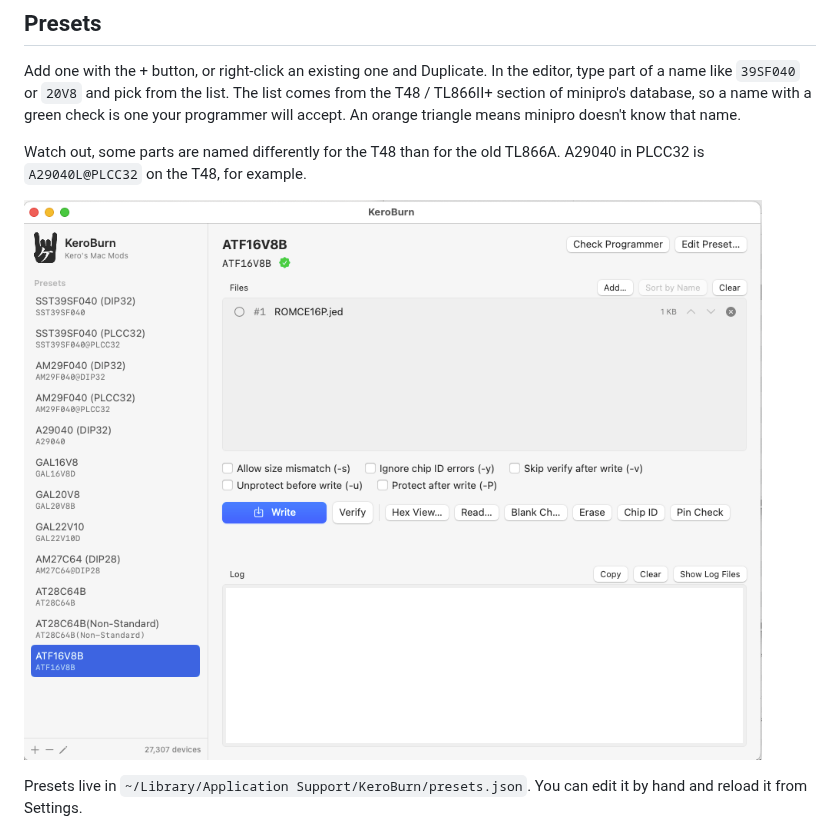
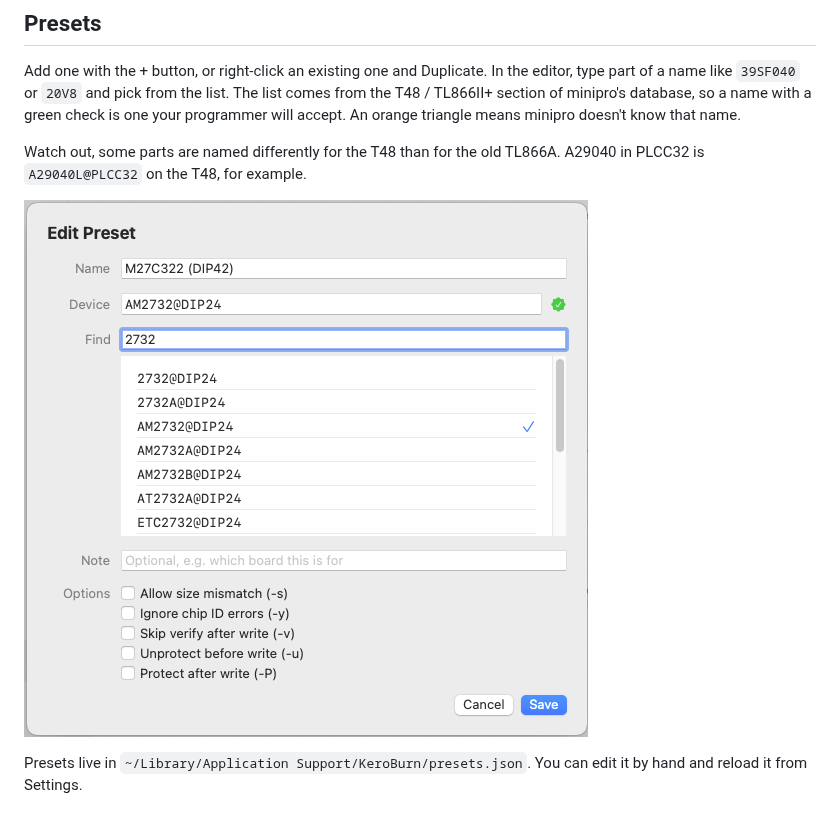
Before and after one commit to kerokero5150/KeroBurn, a Markdown page: README.md, the part around the change. Drawn GitHub-style; pictures changed too: docs/gal-preset.png (deleted), docs/preset-editor.png (added).

Commit message:
Show the preset editor in the README
Co-Authored-By: Claude Opus 5.5 <noreply@anthropic.com>
Claude-Session: https://claude.ai/code/session_01TzK8yppmMLch9aiwp417RL

```diff
--- a/README.md
+++ b/README.md
@@ -64,7 +64,7 @@ Add one with the + button, or right-click an existing one and Duplicate. In the
 
 Watch out, some parts are named differently for the T48 than for the old TL866A. A29040 in PLCC32 is `A29040L@PLCC32` on the T48, for example.
 
-![An ATF16V8B preset with a JEDEC file queued](docs/gal-preset.png)
+![Picking a device name from the search list in the preset editor](docs/preset-editor.png)
 
 Presets live in `~/Library/Application Support/KeroBurn/presets.json`. You can edit it by hand and reload it from Settings.
 
```
